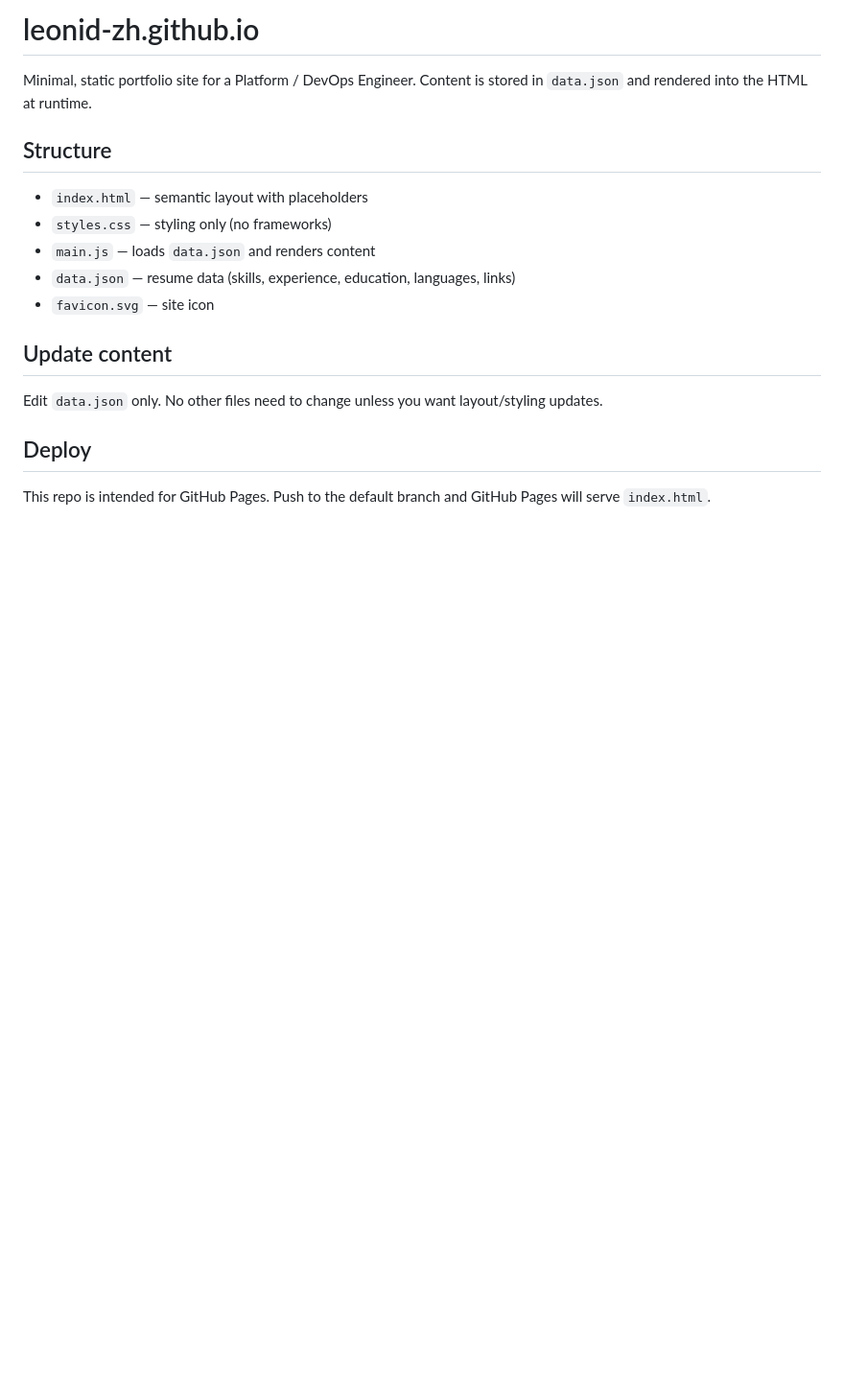
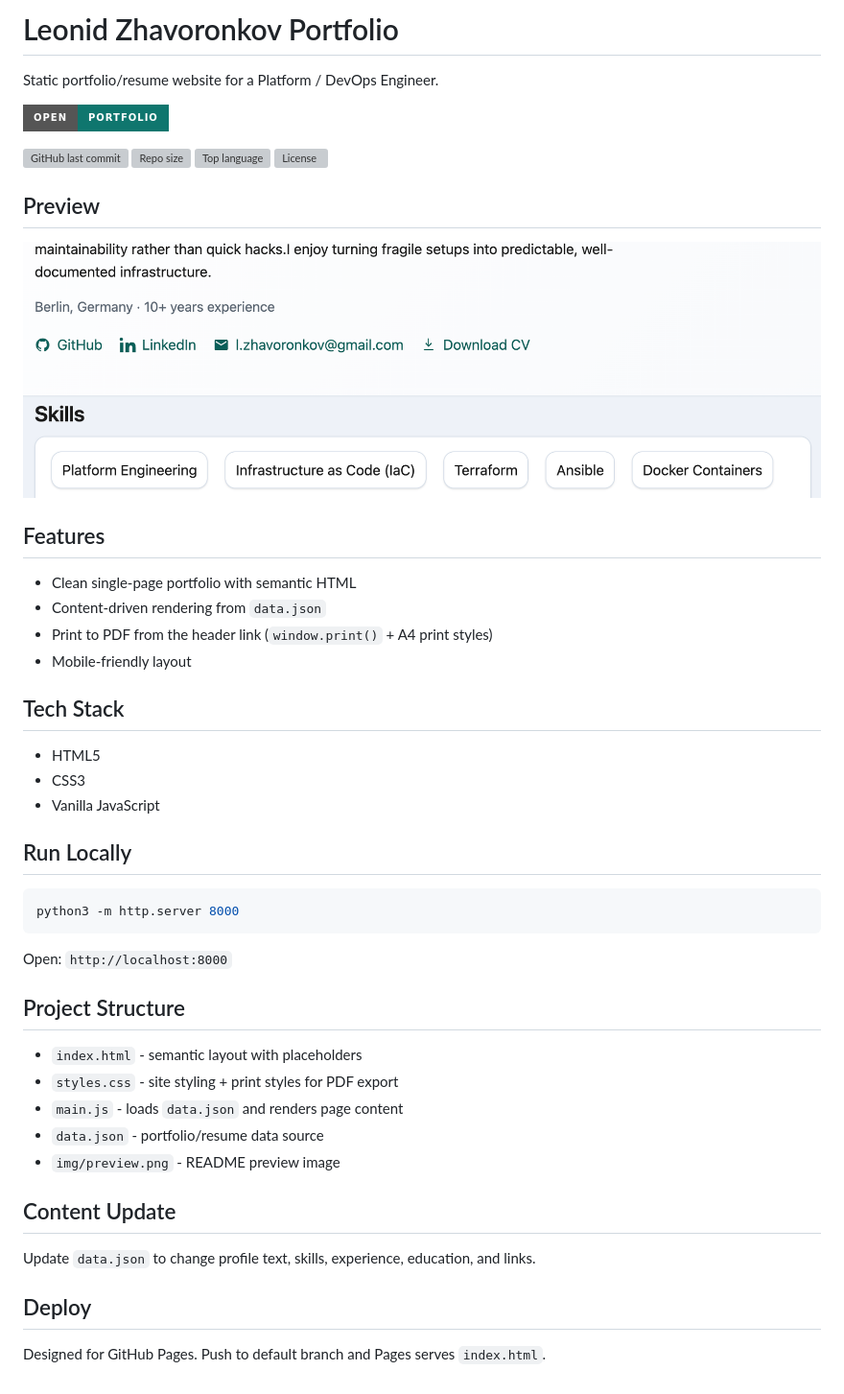
Before and after one commit to leonid-zh/leonid-zh.github.io, a Markdown page: README.md, the part around the change. Shown at 96% size. Rendered like a GitHub page; pictures changed too: img/preview.png (added); badges without logos; blank space fills up the shorter version; grey boxes are pictures that could not be loaded.

Commit message:
`Enhance README with badges, live demo button, and project preview`

````diff
--- a/README.md
+++ b/README.md
@@ -1,16 +1,51 @@
-# leonid-zh.github.io
+# Leonid Zhavoronkov Portfolio
 
-Minimal, static portfolio site for a Platform / DevOps Engineer. Content is stored in `data.json` and rendered into the HTML at runtime.
+Static portfolio/resume website for a Platform / DevOps Engineer.
 
-## Structure
-- `index.html` — semantic layout with placeholders
-- `styles.css` — styling only (no frameworks)
-- `main.js` — loads `data.json` and renders content
-- `data.json` — resume data (skills, experience, education, languages, links)
-- `favicon.svg` — site icon
+[![Open Portfolio](https://img.shields.io/badge/Open-Portfolio-0f766e?style=for-the-badge&logo=githubpages&logoColor=white)](https://leonid-zh.github.io/)
 
-## Update content
-Edit `data.json` only. No other files need to change unless you want layout/styling updates.
+![GitHub last commit](https://img.shields.io/github/last-commit/leonid-zh/leonid-zh.github.io)
+![Repo size](https://img.shields.io/github/repo-size/leonid-zh/leonid-zh.github.io)
+![Top language](https://img.shields.io/github/languages/top/leonid-zh/leonid-zh.github.io)
+![License](https://img.shields.io/github/license/leonid-zh/leonid-zh.github.io)
+
+## Preview
+
+![Portfolio preview](img/preview.png)
+
+## Features
+
+- Clean single-page portfolio with semantic HTML
+- Content-driven rendering from `data.json`
+- Print to PDF from the header link (`window.print()` + A4 print styles)
+- Mobile-friendly layout
+
+## Tech Stack
+
+- HTML5
+- CSS3
+- Vanilla JavaScript
+
+## Run Locally
+
+```bash
+python3 -m http.server 8000
+```
+
+Open: `http://localhost:8000`
+
+## Project Structure
+
+- `index.html` - semantic layout with placeholders
+- `styles.css` - site styling + print styles for PDF export
+- `main.js` - loads `data.json` and renders page content
+- `data.json` - portfolio/resume data source
+- `img/preview.png` - README preview image
+
+## Content Update
+
+Update `data.json` to change profile text, skills, experience, education, and links.
 
 ## Deploy
-This repo is intended for GitHub Pages. Push to the default branch and GitHub Pages will serve `index.html`.
+
+Designed for GitHub Pages. Push to default branch and Pages serves `index.html`.
````
